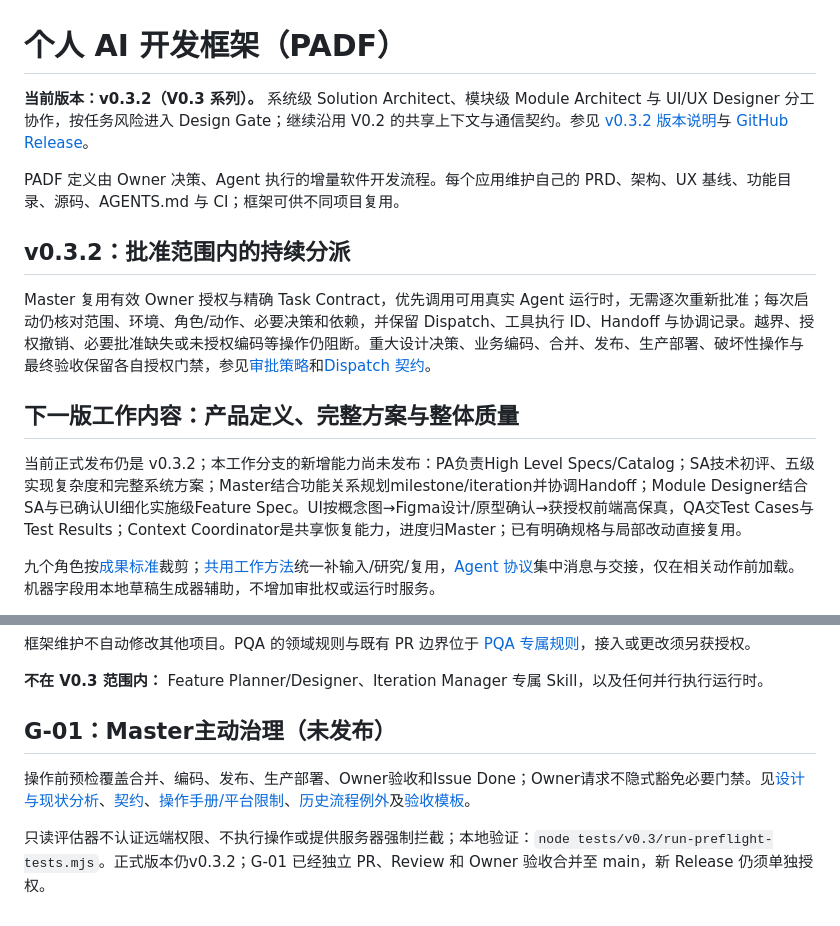
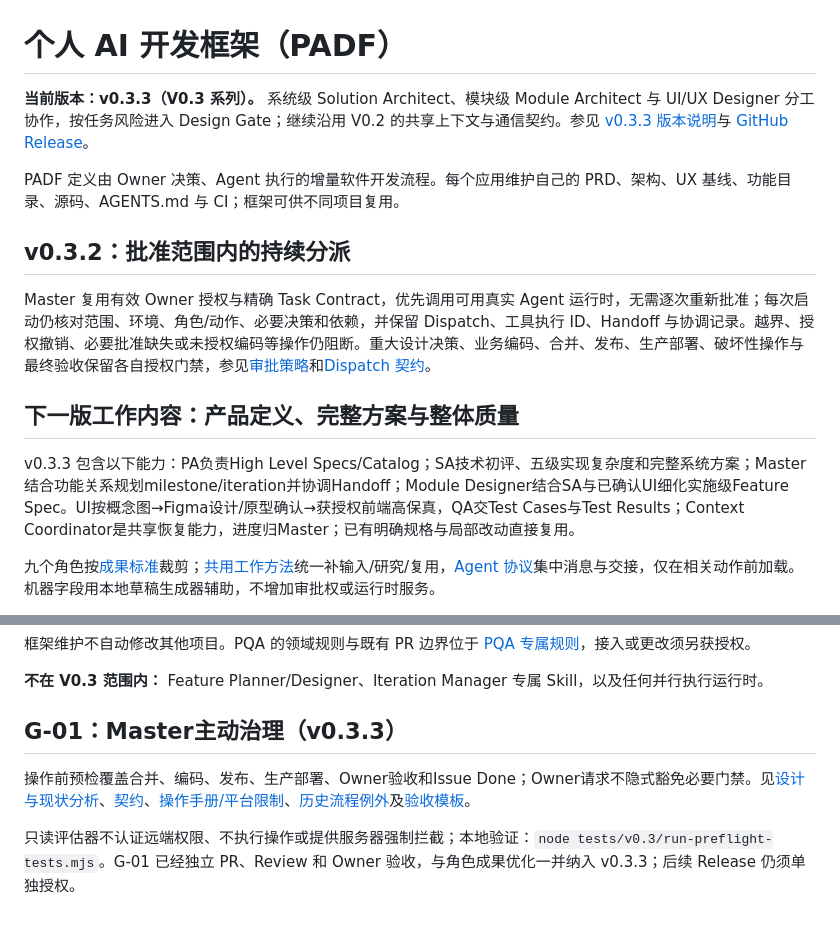
Before and after one commit to leohuqi/Personal_AI_Development_Framework, a Markdown page: README.md, 2 parts joined by grey strips. Drawn GitHub-style.

Commit message:
docs: prepare PADF v0.3.3 release

```diff
--- a/README.md
+++ b/README.md
@@ -1,6 +1,6 @@
 # 个人 AI 开发框架（PADF）
 
-**当前版本：v0.3.2（V0.3 系列）。** 系统级 Solution Architect、模块级 Module Architect 与 UI/UX Designer 分工协作，按任务风险进入 Design Gate；继续沿用 V0.2 的共享上下文与通信契约。参见 [v0.3.2 版本说明](docs/releases/v0.3.2.md)与 [GitHub Release](https://github.com/leohuqi/Personal_AI_Development_Framework/releases/tag/v0.3.2)。
+**当前版本：v0.3.3（V0.3 系列）。** 系统级 Solution Architect、模块级 Module Architect 与 UI/UX Designer 分工协作，按任务风险进入 Design Gate；继续沿用 V0.2 的共享上下文与通信契约。参见 [v0.3.3 版本说明](docs/releases/v0.3.3.md)与 [GitHub Release](https://github.com/leohuqi/Personal_AI_Development_Framework/releases/tag/v0.3.3)。
 
 PADF 定义由 Owner 决策、Agent 执行的增量软件开发流程。每个应用维护自己的 PRD、架构、UX 基线、功能目录、源码、AGENTS.md 与 CI；框架可供不同项目复用。
 
@@ -10,7 +10,7 @@ Master 复用有效 Owner 授权与精确 Task Contract，优先调用可用真
 
 ## 下一版工作内容：产品定义、完整方案与整体质量
 
-当前正式发布仍是 v0.3.2；本工作分支的新增能力尚未发布：PA负责High Level Specs/Catalog；SA技术初评、五级实现复杂度和完整系统方案；Master结合功能关系规划milestone/iteration并协调Handoff；Module Designer结合SA与已确认UI细化实施级Feature Spec。UI按概念图→Figma设计/原型确认→获授权前端高保真，QA交Test Cases与Test Results；Context Coordinator是共享恢复能力，进度归Master；已有明确规格与局部改动直接复用。
+v0.3.3 包含以下能力：PA负责High Level Specs/Catalog；SA技术初评、五级实现复杂度和完整系统方案；Master结合功能关系规划milestone/iteration并协调Handoff；Module Designer结合SA与已确认UI细化实施级Feature Spec。UI按概念图→Figma设计/原型确认→获授权前端高保真，QA交Test Cases与Test Results；Context Coordinator是共享恢复能力，进度归Master；已有明确规格与局部改动直接复用。
 
 九个角色按[成果标准](contracts/role-deliverables.md)裁剪；[共用工作方法](workflow/role-work-method.md)统一补输入/研究/复用，[Agent 协议](workflow/agent-protocol.md)集中消息与交接，仅在相关动作前加载。机器字段用本地草稿生成器辅助，不增加审批权或运行时服务。
 
@@ -140,8 +140,8 @@ node tests/v0.3/verify-expense-pilot.mjs
 
 **不在 V0.3 范围内：** Feature Planner/Designer、Iteration Manager 专属 Skill，以及任何并行执行运行时。
 
-## G-01：Master主动治理（未发布）
+## G-01：Master主动治理（v0.3.3）
 
 操作前预检覆盖合并、编码、发布、生产部署、Owner验收和Issue Done；Owner请求不隐式豁免必要门禁。见[设计与现状分析](docs/governance/G-01-design.md)、[契约](contracts/action-preflight.md)、[操作手册/平台限制](workflow/action-preflight.md)、[历史流程例外](docs/governance/PQA-PR7-process-exception.md)及[验收模板](templates/action-preflight.md)。
 
-只读评估器不认证远端权限、不执行操作或提供服务器强制拦截；本地验证：`node tests/v0.3/run-preflight-tests.mjs`。正式版本仍v0.3.2；G-01 已经独立 PR、Review 和 Owner 验收合并至 main，新 Release 仍须单独授权。
+只读评估器不认证远端权限、不执行操作或提供服务器强制拦截；本地验证：`node tests/v0.3/run-preflight-tests.mjs`。G-01 已经独立 PR、Review 和 Owner 验收，与角色成果优化一并纳入 v0.3.3；后续 Release 仍须单独授权。
```
Also changed, not shown: docs/releases/v0.3.3.md (added, +34 -0 lines).
